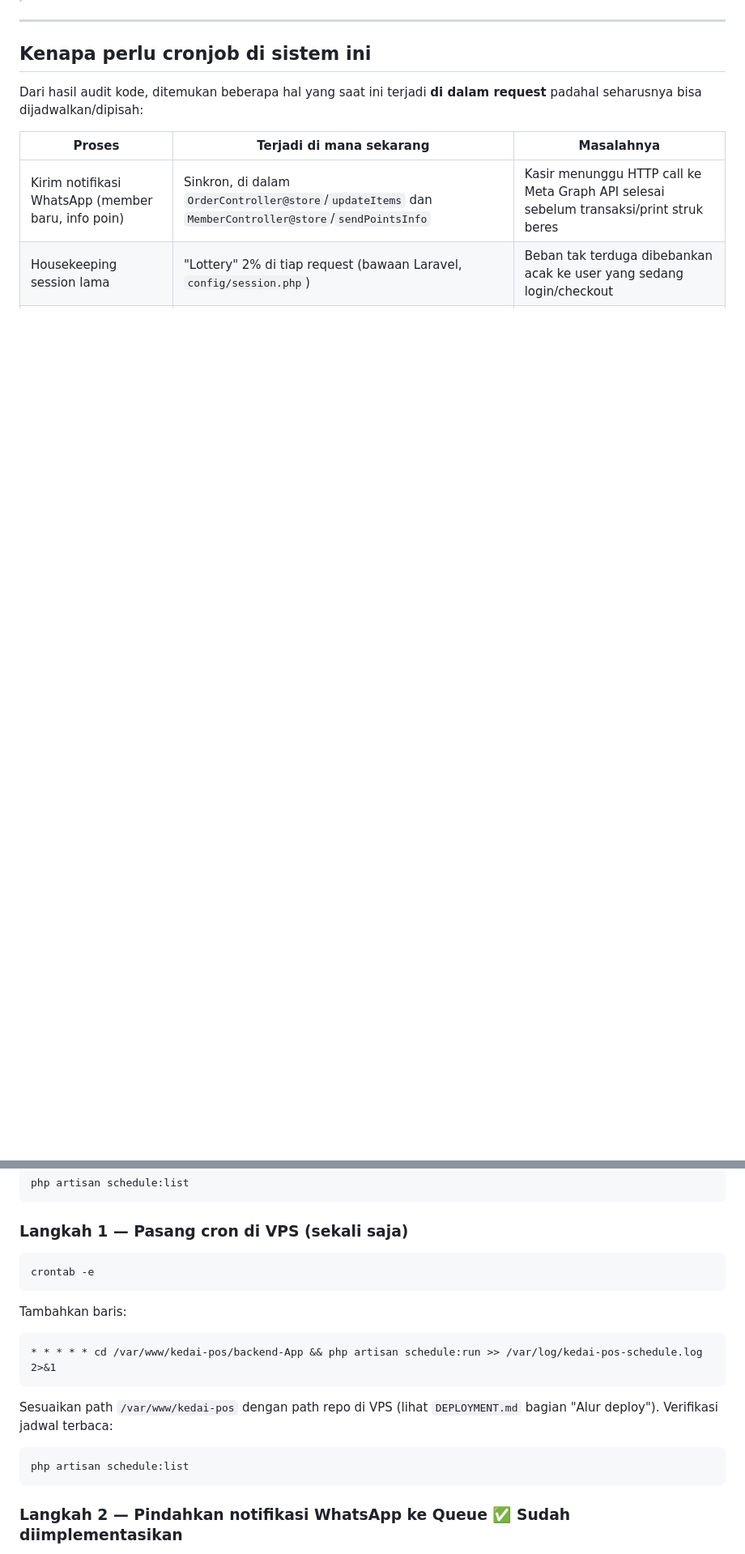
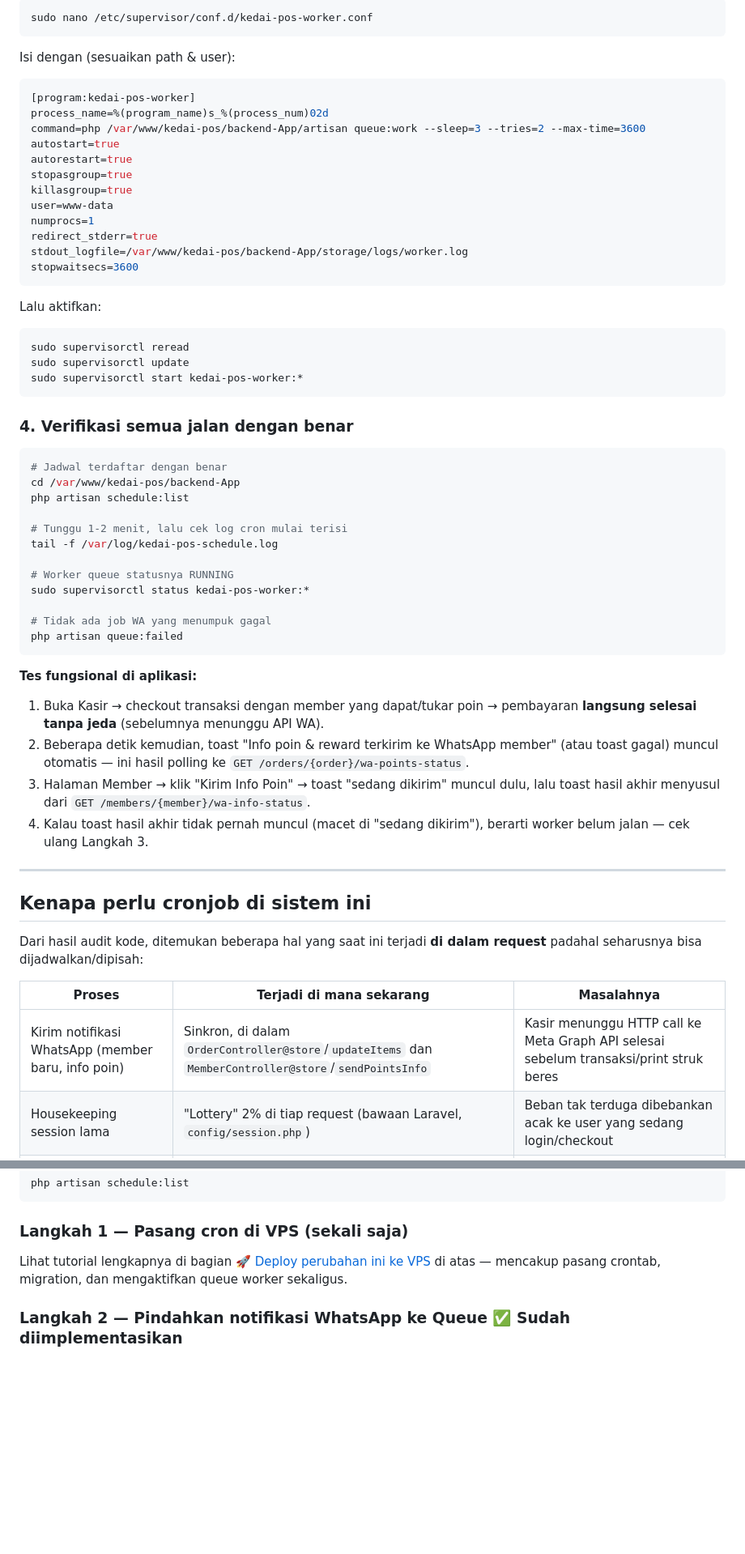
Before and after one commit to Ruinz1/KasirPOS-App, a Markdown page: CRONJOB.md, 2 parts joined by grey strips. Shown at 81% size. Drawn GitHub-style; blank space fills up the shorter version.

````diff
--- a/CRONJOB.md
+++ b/CRONJOB.md
@@ -15,3 +101,59 @@ Berlaku untuk backend Laravel 12 di `backend-App/`, dijalankan di VPS (lihat
+```bash
+sudo nano /etc/supervisor/conf.d/kedai-pos-worker.conf
+```
+
+Isi dengan (sesuaikan path & user):
+
+```ini
+[program:kedai-pos-worker]
+process_name=%(program_name)s_%(process_num)02d
+command=php /var/www/kedai-pos/backend-App/artisan queue:work --sleep=3 --tries=2 --max-time=3600
+autostart=true
+autorestart=true
+stopasgroup=true
+killasgroup=true
+user=www-data
+numprocs=1
+redirect_stderr=true
+stdout_logfile=/var/www/kedai-pos/backend-App/storage/logs/worker.log
+stopwaitsecs=3600
+```
+
+Lalu aktifkan:
+
+```bash
+sudo supervisorctl reread
+sudo supervisorctl update
+sudo supervisorctl start kedai-pos-worker:*
+```
+
+### 4. Verifikasi semua jalan dengan benar
+
+```bash
+# Jadwal terdaftar dengan benar
+cd /var/www/kedai-pos/backend-App
+php artisan schedule:list
+
+# Tunggu 1-2 menit, lalu cek log cron mulai terisi
+tail -f /var/log/kedai-pos-schedule.log
+
+# Worker queue statusnya RUNNING
+sudo supervisorctl status kedai-pos-worker:*
+
+# Tidak ada job WA yang menumpuk gagal
+php artisan queue:failed
+```
+
+**Tes fungsional di aplikasi:**
+1. Buka Kasir → checkout transaksi dengan member yang dapat/tukar poin →
+   pembayaran **langsung selesai tanpa jeda** (sebelumnya menunggu API WA).
+2. Beberapa detik kemudian, toast "Info poin & reward terkirim ke WhatsApp
+   member" (atau toast gagal) muncul otomatis — ini hasil polling ke
+   `GET /orders/{order}/wa-points-status`.
+3. Halaman Member → klik "Kirim Info Poin" → toast "sedang dikirim" muncul
+   dulu, lalu toast hasil akhir menyusul dari `GET /members/{member}/wa-info-status`.
+4. Kalau toast hasil akhir tidak pernah muncul (macet di "sedang dikirim"),
+   berarti worker belum jalan — cek ulang Langkah 3.
 
 ---
 
@@ -94,22 +236,9 @@ php artisan schedule:list
 
 ### Langkah 1 — Pasang cron di VPS (sekali saja)
 
-```bash
-crontab -e
-```
-
-Tambahkan baris:
-
-```
-* * * * * cd /var/www/kedai-pos/backend-App && php artisan schedule:run >> /var/log/kedai-pos-schedule.log 2>&1
-```
-
-Sesuaikan path `/var/www/kedai-pos` dengan path repo di VPS (lihat
-`DEPLOYMENT.md` bagian "Alur deploy"). Verifikasi jadwal terbaca:
-
-```bash
-php artisan schedule:list
-```
+Lihat tutorial lengkapnya di bagian [🚀 Deploy perubahan ini ke VPS](#-deploy-perubahan-ini-ke-vps)
+di atas — mencakup pasang crontab, migration, dan mengaktifkan queue worker
+sekaligus.
 
 ### Langkah 2 — Pindahkan notifikasi WhatsApp ke Queue ✅ Sudah diimplementasikan
 
````
Also changed, not shown: other parts of CRONJOB.md (+89 -3 lines).
